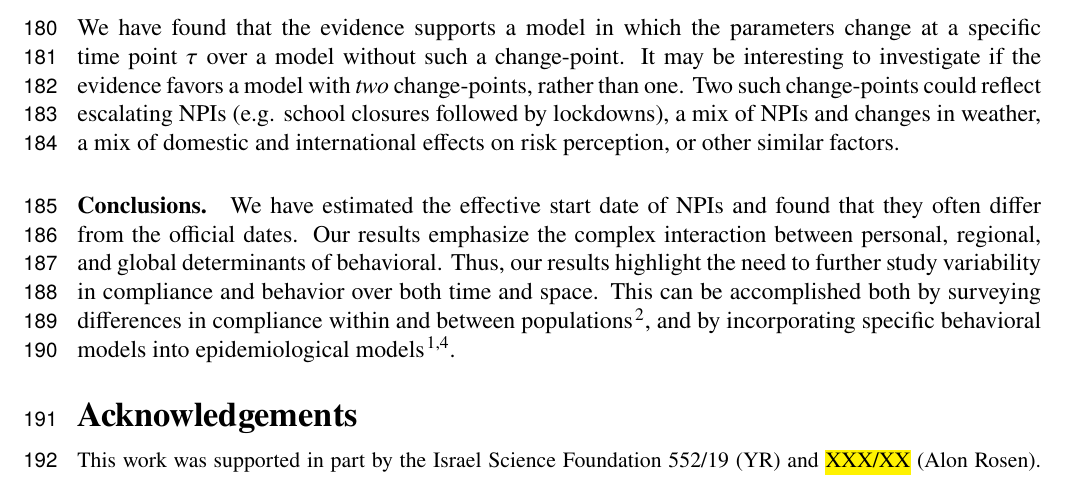
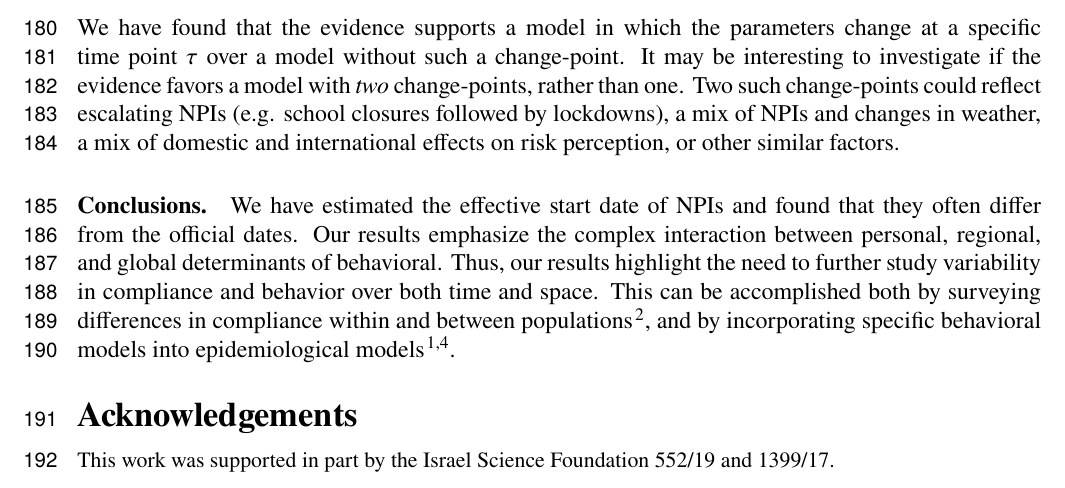
Before and after one commit to yoavram-lab/EffectiveNPI, a LaTeX paper (ms/ms.tex): part of page 9 of 10, cut so that both start at the same text. Compiled offline with pdfLaTeX.

Commit message:
fix ISF references

```diff
--- a/ms/ms.tex
+++ b/ms/ms.tex
@@ -406,7 +406,7 @@ Our results emphasize the complex interaction between personal, regional, and gl
 {\small
 \section*{Acknowledgements}
 %We thank XXX for discussions and comments.
-This work was supported in part by the Israel Science Foundation 552/19 (YR) and \hl{XXX/XX} (Alon Rosen).
+This work was supported in part by the Israel Science Foundation 552/19 and 1399/17.
 }
 
 \pagebreak
```
Also changed, not shown: ms/ms.pdf.
